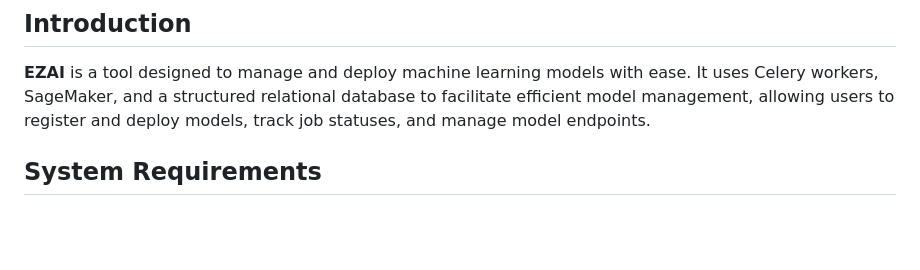
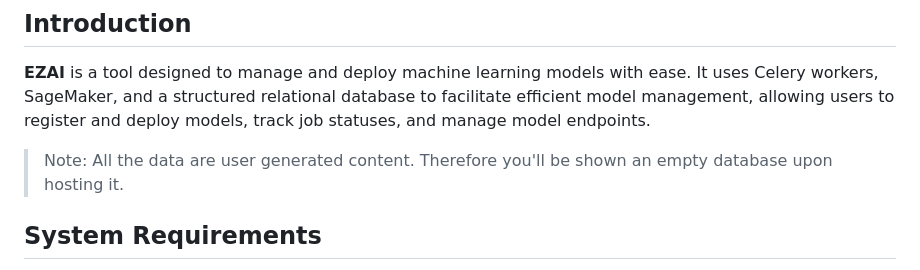
Before and after one commit to FishPain/EZAI, a Markdown page: README.md, the part around the change. GitHub-like rendering; blank space fills up the shorter version.

```diff
--- a/README.md
+++ b/README.md
@@ -17,6 +17,7 @@
 
 ## **Introduction**
 **EZAI** is a tool designed to manage and deploy machine learning models with ease. It uses Celery workers, SageMaker, and a structured relational database to facilitate efficient model management, allowing users to register and deploy models, track job statuses, and manage model endpoints.
+> Note: All the data are user generated content. Therefore you'll be shown an empty database upon hosting it.
 
 ## **System Requirements**
 - Python 3.9 or higher
```
